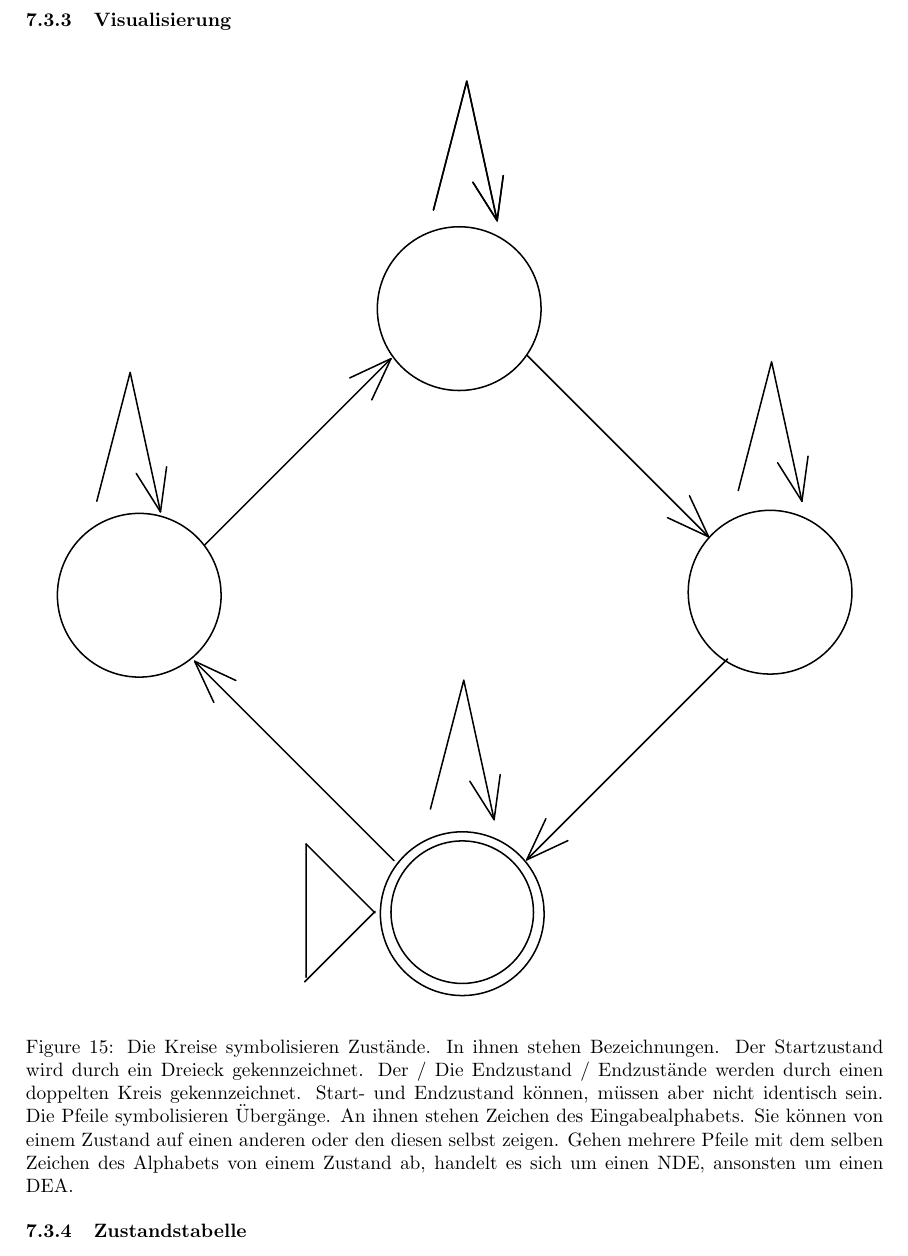
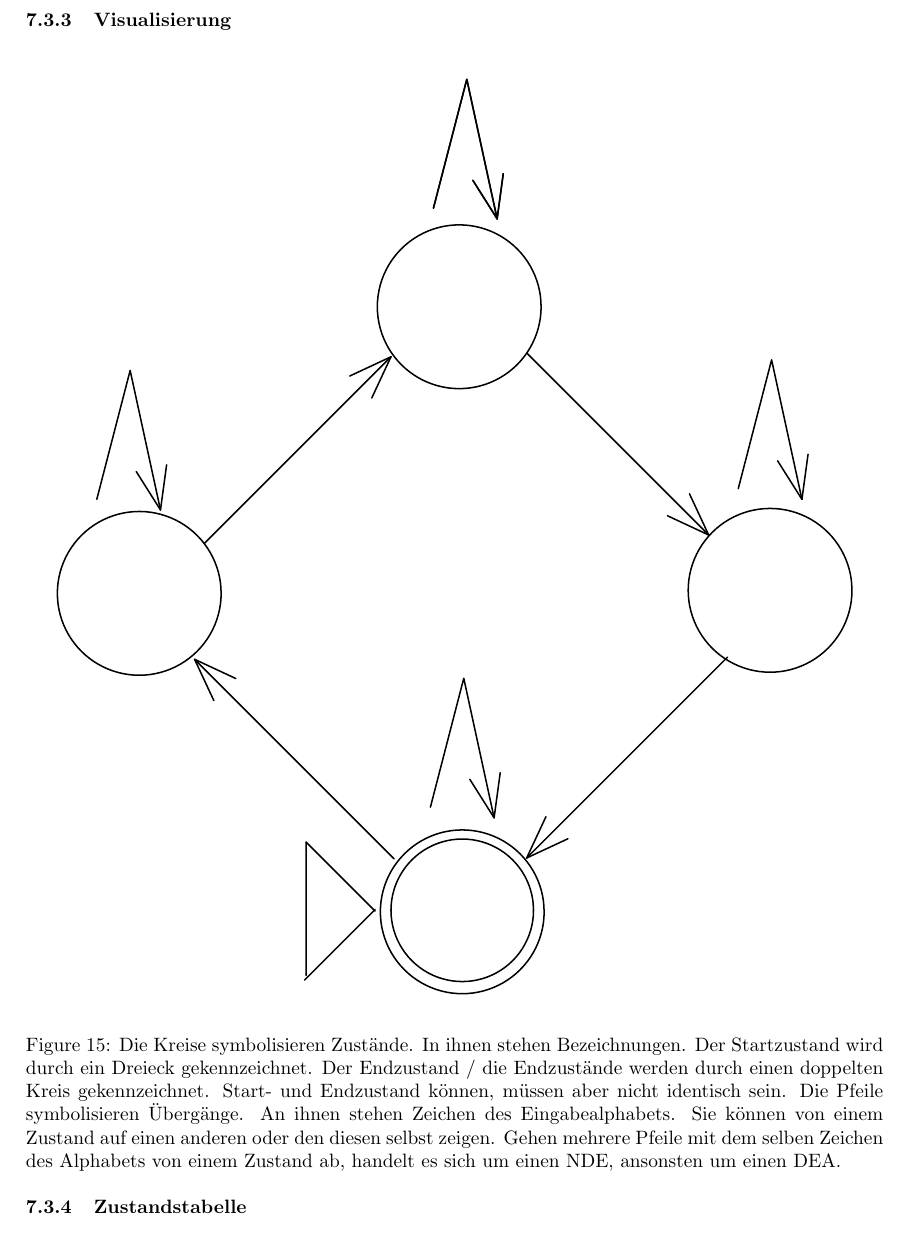
Before and after one commit to LoCrealloc/abi2023, a LaTeX document (Informatik/informatik.tex): part of page 15 of 17, cut so that both start at the same text. Compiled offline with pdfLaTeX.

Commit message:
Update Informatik/informatik.tex
Co-authored-by: LoC <loc@locrealloc.de>

```diff
--- a/Informatik/informatik.tex
+++ b/Informatik/informatik.tex
@@ -665,7 +665,7 @@ Um durch ein Java-Programm auf eine Datenbank zugreifen zu können, benutzen wir
 	\begin{figure}[H]
 		\centering
 		\includesvg[width=15.0cm]{Automats_Visualisation_Example}
-		\caption{Die Kreise symbolisieren Zustände. In ihnen stehen Bezeichnungen. Der Startzustand wird durch ein Dreieck gekennzeichnet. Der / Die Endzustand / Endzustände werden durch einen doppelten Kreis gekennzeichnet. Start- und Endzustand können, müssen aber nicht identisch sein. Die Pfeile symbolisieren Übergänge. An ihnen stehen Zeichen des Eingabealphabets. Sie können von einem Zustand auf einen anderen oder den diesen selbst zeigen. Gehen mehrere Pfeile mit dem selben Zeichen des Alphabets von einem Zustand ab, handelt es sich um einen NDE, ansonsten um einen DEA.}
+		\caption{Die Kreise symbolisieren Zustände. In ihnen stehen Bezeichnungen. Der Startzustand wird durch ein Dreieck gekennzeichnet. Der  Endzustand / die Endzustände werden durch einen doppelten Kreis gekennzeichnet. Start- und Endzustand können, müssen aber nicht identisch sein. Die Pfeile symbolisieren Übergänge. An ihnen stehen Zeichen des Eingabealphabets. Sie können von einem Zustand auf einen anderen oder den diesen selbst zeigen. Gehen mehrere Pfeile mit dem selben Zeichen des Alphabets von einem Zustand ab, handelt es sich um einen NDE, ansonsten um einen DEA.}
 	\end{figure}
 
 	\subsubsection{Zustandstabelle}
```
